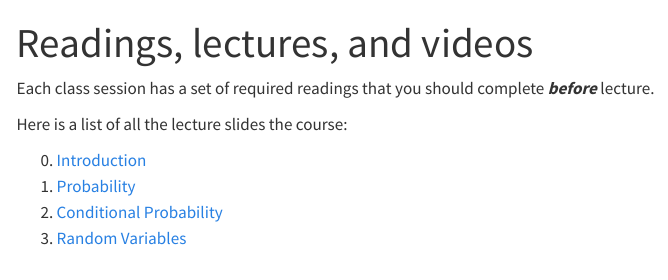
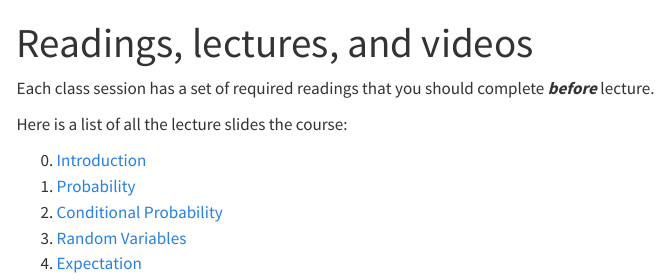
Before and after one commit to mattblackwell/gov2002-site-s23, a Quarto document (materials/index.qmd): the page in a window 1100 px wide, from its top. Rendered offline with R 4.5, knitr and Pandoc in place of Quarto, with nearby package versions; menus at the side of the page are left out.

Commit message:
added expectation slides to materials

```diff
--- a/materials/index.qmd
+++ b/materials/index.qmd
@@ -13,3 +13,4 @@ Here is a list of all the lecture slides the course:
 1. [Probability](/files/slides/01_probability_handout.pdf)
 2. [Conditional Probability](/files/slides/02_conditional_probability_handout.pdf)
 3. [Random Variables](/files/slides/03_variables_handout.pdf)
+4. [Expectation](/files/slides/04_expectation_handout.pdf)
```
